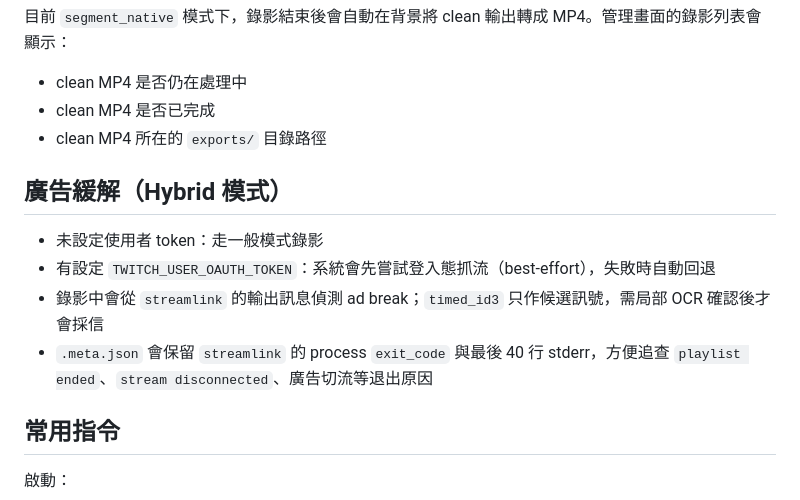
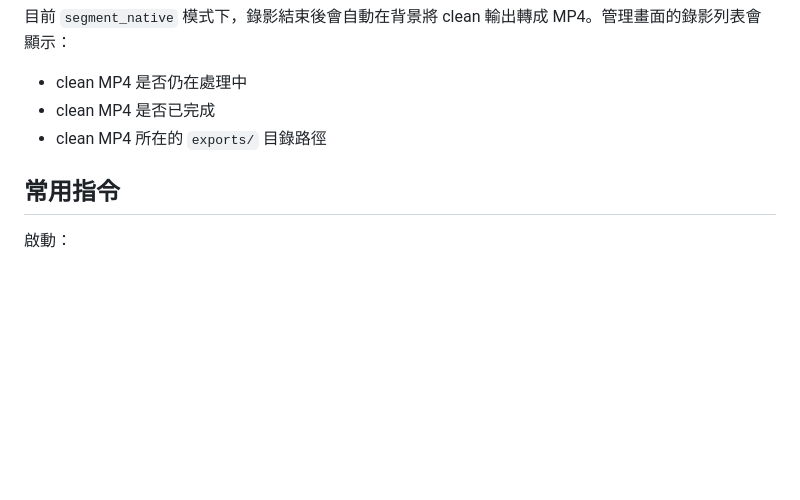
Before and after one commit to paulboul1013/Twitch-Recorder, a Markdown page: README.md, the part around the change. Rendered like a GitHub page; blank space fills up the shorter version.

```diff
--- a/README.md
+++ b/README.md
@@ -130,13 +130,6 @@ docker compose up -d --build
 - clean MP4 是否已完成
 - clean MP4 所在的 `exports/` 目錄路徑
 
-## 廣告緩解（Hybrid 模式）
-
-- 未設定使用者 token：走一般模式錄影
-- 有設定 `TWITCH_USER_OAUTH_TOKEN`：系統會先嘗試登入態抓流（best-effort），失敗時自動回退
-- 錄影中會從 `streamlink` 的輸出訊息偵測 ad break；`timed_id3` 只作候選訊號，需局部 OCR 確認後才會採信
-- `.meta.json` 會保留 `streamlink` 的 process `exit_code` 與最後 40 行 stderr，方便追查 `playlist ended`、`stream disconnected`、廣告切流等退出原因
-
 ## 常用指令
 
 啟動：
```
Also changed, not shown: README_EN.md (+0 -7 lines).
